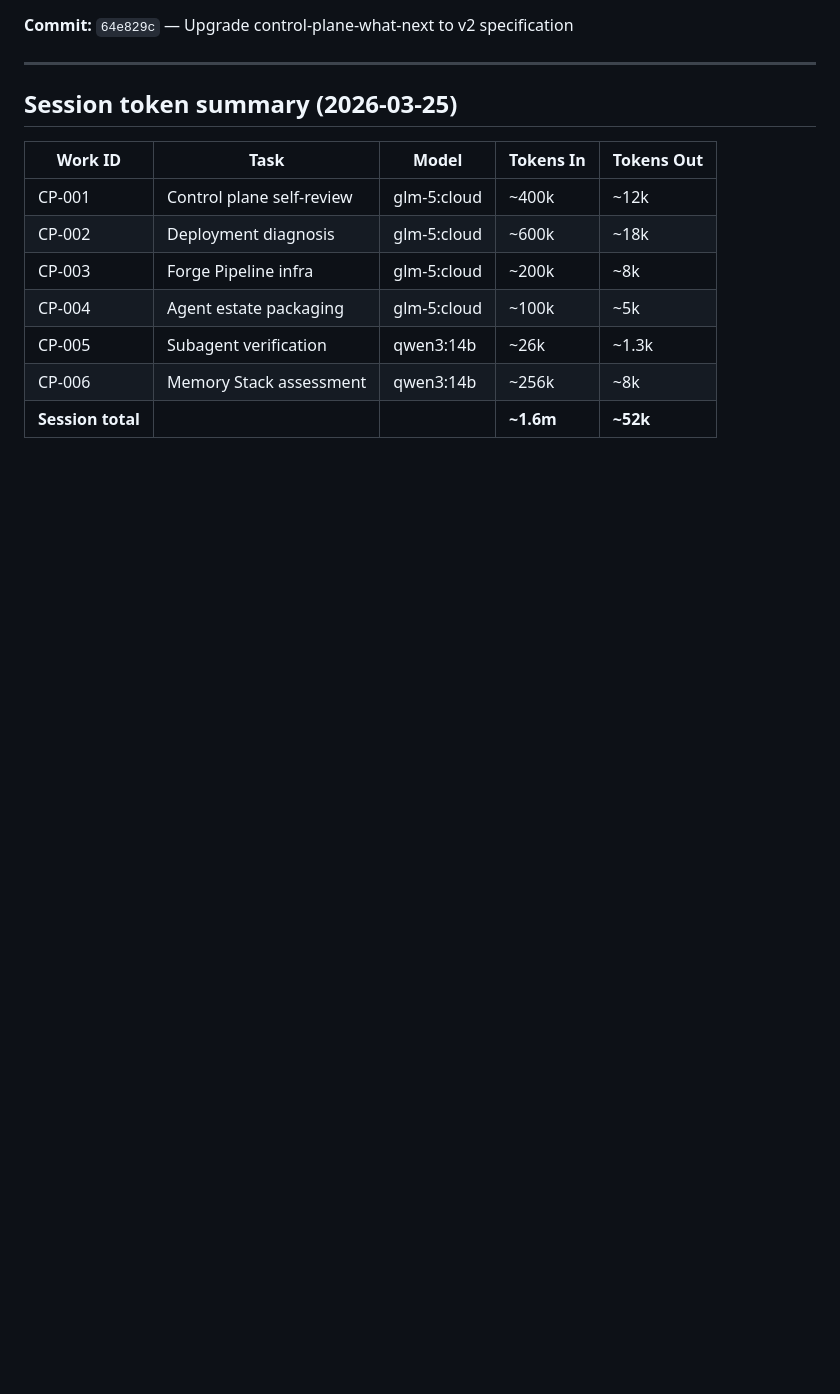
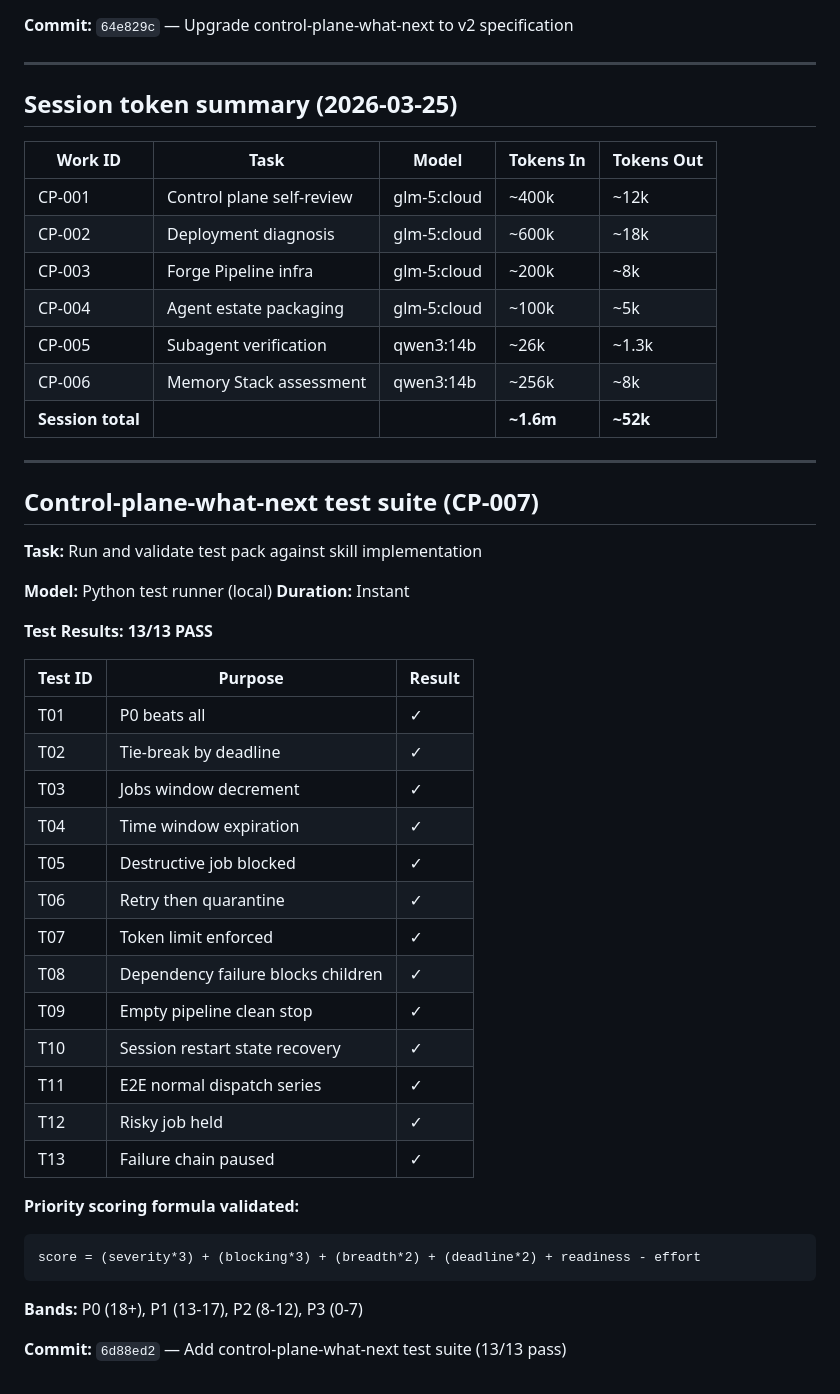
Before and after one commit to harkers/forge-email-server, a Markdown page: memory/2026-03-25.md, the part around the change. GitHub-like rendering; blank space fills up the shorter version.

Commit message:
Add CP-007 test suite results to memory

````diff
--- a/memory/2026-03-25.md
+++ b/memory/2026-03-25.md
@@ -361,3 +361,39 @@ File: `~/.openclaw/workspace/.control-plane-what-next-state.json`
 | CP-005 | Subagent verification | qwen3:14b | ~26k | ~1.3k |
 | CP-006 | Memory Stack assessment | qwen3:14b | ~256k | ~8k |
 | **Session total** | | | **~1.6m** | **~52k** |
+
+---
+
+## Control-plane-what-next test suite (CP-007)
+
+**Task:** Run and validate test pack against skill implementation
+
+**Model:** Python test runner (local)
+**Duration:** Instant
+
+**Test Results: 13/13 PASS**
+
+| Test ID | Purpose | Result |
+|---------|---------|--------|
+| T01 | P0 beats all | ✓ |
+| T02 | Tie-break by deadline | ✓ |
+| T03 | Jobs window decrement | ✓ |
+| T04 | Time window expiration | ✓ |
+| T05 | Destructive job blocked | ✓ |
+| T06 | Retry then quarantine | ✓ |
+| T07 | Token limit enforced | ✓ |
+| T08 | Dependency failure blocks children | ✓ |
+| T09 | Empty pipeline clean stop | ✓ |
+| T10 | Session restart state recovery | ✓ |
+| T11 | E2E normal dispatch series | ✓ |
+| T12 | Risky job held | ✓ |
+| T13 | Failure chain paused | ✓ |
+
+**Priority scoring formula validated:**
+```
+score = (severity*3) + (blocking*3) + (breadth*2) + (deadline*2) + readiness - effort
+```
+
+**Bands:** P0 (18+), P1 (13-17), P2 (8-12), P3 (0-7)
+
+**Commit:** `6d88ed2` — Add control-plane-what-next test suite (13/13 pass)
````
